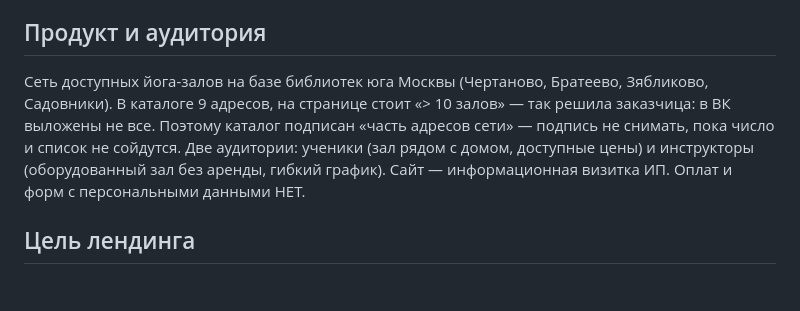
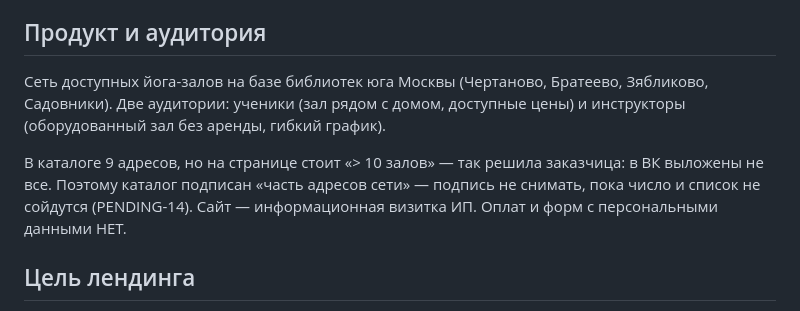
Before and after one commit to Xenaja/yoga-coworking-landing, a Markdown page: CLAUDE.md, the part around the change. GitHub-like rendering; blank space fills up the shorter version.

Commit message:
CLAUDE.md: абзац про число залов отдельным блоком
Правка вклинилась в середину описания аудиторий.

Co-Authored-By: Claude Opus 5 (1M context) <noreply@anthropic.com>

```diff
--- a/CLAUDE.md
+++ b/CLAUDE.md
@@ -6,10 +6,12 @@
 
 ## Продукт и аудитория
 Сеть доступных йога-залов на базе библиотек юга Москвы (Чертаново, Братеево,
-Зябликово, Садовники). В каталоге 9 адресов, на странице стоит «> 10 залов» —
-так решила заказчица: в ВК выложены не все. Поэтому каталог подписан
-«часть адресов сети» — подпись не снимать, пока число и список не сойдутся. Две аудитории: ученики (зал рядом с домом, доступные
+Зябликово, Садовники). Две аудитории: ученики (зал рядом с домом, доступные
 цены) и инструкторы (оборудованный зал без аренды, гибкий график).
+
+В каталоге 9 адресов, но на странице стоит «> 10 залов» — так решила заказчица:
+в ВК выложены не все. Поэтому каталог подписан «часть адресов сети» — подпись
+не снимать, пока число и список не сойдутся (PENDING-14).
 Сайт — информационная визитка ИП. Оплат и форм с персональными данными НЕТ.
 
 ## Цель лендинга
```
